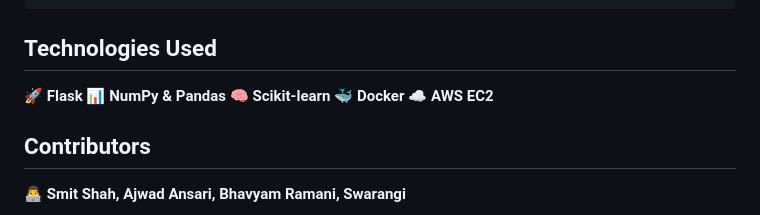
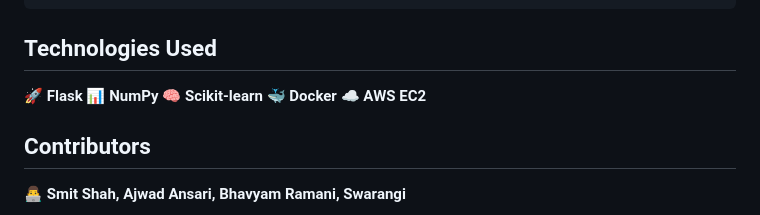
Before and after one commit to SmitShah-6502/Appication-Architecture-and-Deployment-Project, a Markdown page: README.md, the part around the change. Rendered like a GitHub page.

````diff
--- a/README.md
+++ b/README.md
@@ -156,7 +156,7 @@ docker run -p 5000:5000 <your-dockerhub-username>/readmission-api
 ```
 
 ## Technologies Used
-🚀 **Flask**  📊 **NumPy & Pandas**  🧠 **Scikit-learn**  🐳 **Docker**  ☁️ **AWS EC2**
+🚀 **Flask**  📊 **NumPy**  🧠 **Scikit-learn**  🐳 **Docker**  ☁️ **AWS EC2**
 
 ## Contributors
 👨‍💻 **Smit Shah, Ajwad Ansari, Bhavyam Ramani, Swarangi**
````
